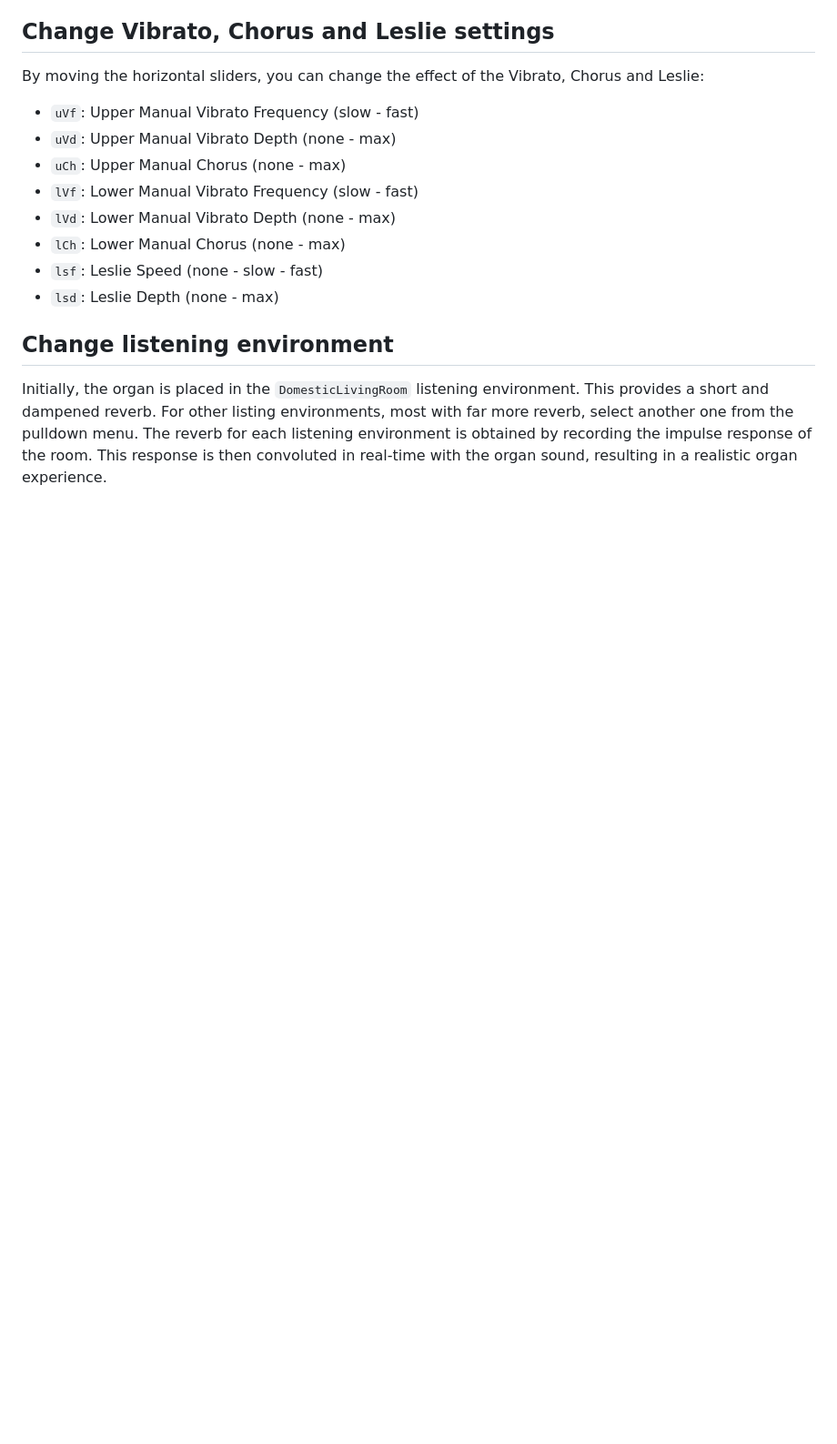
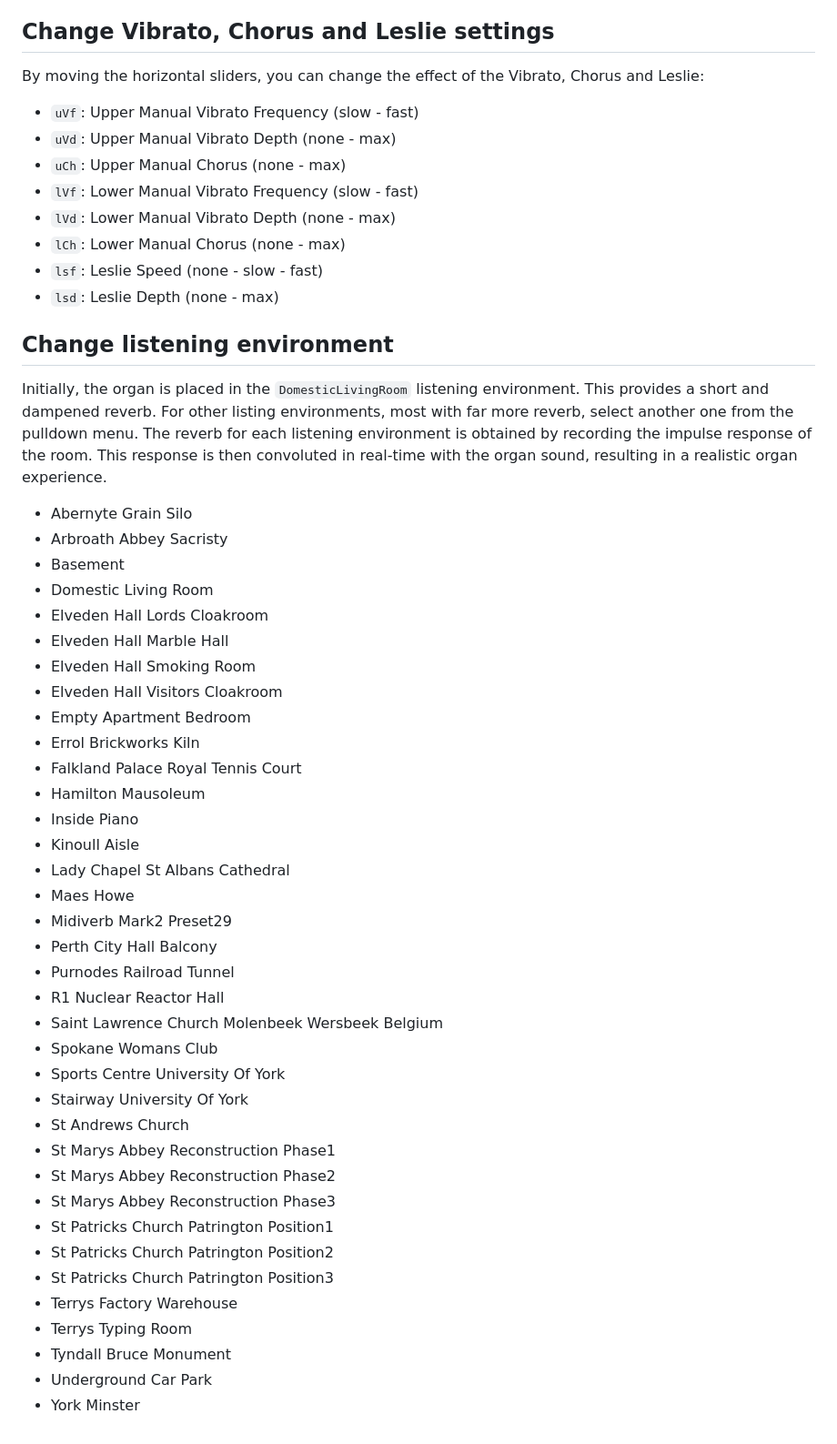
Before and after one commit to pieter-v-n/WebHammond, a Markdown page: README.md, the part around the change. Shown at 91% size. Drawn GitHub-style; blank space fills up the shorter version.

Commit message:
Update README.md
reverb types

```diff
--- a/README.md
+++ b/README.md
@@ -82,3 +82,40 @@ By moving the horizontal sliders, you can change the effect of the Vibrato, Chor
 
 ## Change listening environment
 Initially, the organ is placed in the `DomesticLivingRoom` listening environment. This provides a short and dampened reverb. For other listing environments, most with far more reverb, select another one from the pulldown menu. The reverb for each listening environment is obtained by recording the impulse response of the room. This response is then convoluted in real-time with the organ sound, resulting in a realistic organ experience.
+
+- Abernyte Grain Silo
+- Arbroath Abbey Sacristy
+- Basement
+- Domestic Living Room
+- Elveden Hall Lords Cloakroom
+- Elveden Hall Marble Hall
+- Elveden Hall Smoking Room
+- Elveden Hall Visitors Cloakroom
+- Empty Apartment Bedroom
+- Errol Brickworks Kiln
+- Falkland Palace Royal Tennis Court
+- Hamilton Mausoleum
+- Inside Piano
+- Kinoull Aisle
+- Lady Chapel St Albans Cathedral
+- Maes Howe
+- Midiverb Mark2 Preset29
+- Perth City Hall Balcony
+- Purnodes Railroad Tunnel
+- R1 Nuclear Reactor Hall
+- Saint Lawrence Church Molenbeek Wersbeek Belgium
+- Spokane Womans Club
+- Sports Centre University Of York
+- Stairway University Of York
+- St Andrews Church
+- St Marys Abbey Reconstruction Phase1
+- St Marys Abbey Reconstruction Phase2
+- St Marys Abbey Reconstruction Phase3
+- St Patricks Church Patrington Position1
+- St Patricks Church Patrington Position2
+- St Patricks Church Patrington Position3
+- Terrys Factory Warehouse
+- Terrys Typing Room
+- Tyndall Bruce Monument
+- Underground Car Park
+- York Minster
```
